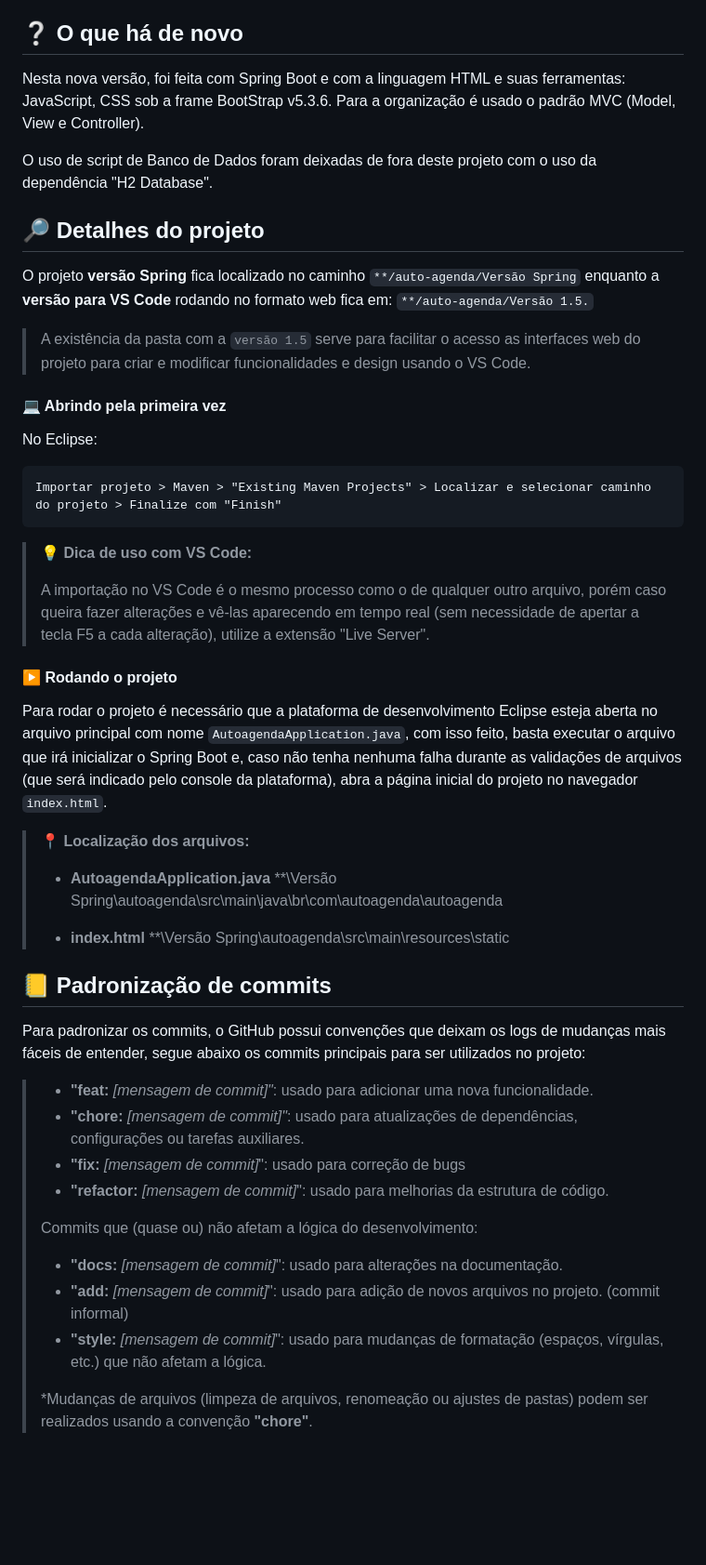
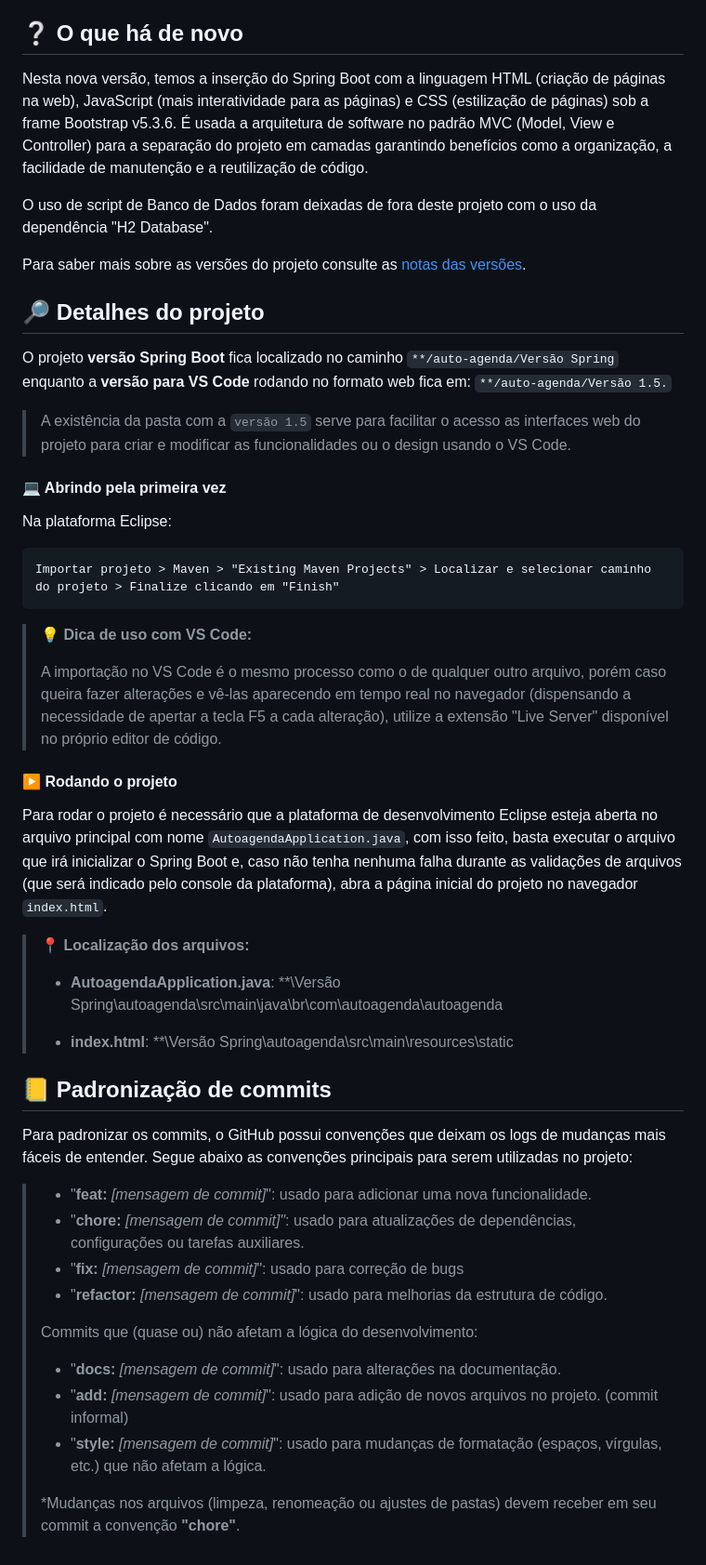
Before and after one commit to camilla-sr/auto-agenda, a Markdown page: README.md, the part around the change. Shown at 93% size. GitHub-like rendering; blank space fills up the shorter version.

Commit message:
Docs: adicionado arquivo com as notas da versões do projeto e correções de texto

````diff
--- a/README.md
+++ b/README.md
@@ -2,16 +2,17 @@
 
 ## :grey_question: O que há de novo
 
-Nesta nova versão, foi feita com Spring Boot e com a linguagem HTML e suas ferramentas: JavaScript, CSS sob a frame BootStrap v5.3.6. Para a organização é usado o padrão MVC (Model, View e Controller).
+Nesta nova versão, temos a inserção do Spring Boot com a linguagem HTML (criação de páginas na web), JavaScript (mais interatividade para as páginas) e CSS (estilização de páginas) sob a frame Bootstrap v5.3.6. É usada a arquitetura de software no padrão MVC (Model, View e Controller) para a separação do projeto em camadas garantindo benefícios como a organização, a facilidade de manutenção e a reutilização de código.
 
 O uso de script de Banco de Dados foram deixadas de fora deste projeto com o uso da dependência "H2 Database".
 
+Para saber mais sobre as versões do projeto consulte as [notas das versões](https://senacspedu-my.sharepoint.com/:w:/g/personal/hector_saraujo_senacsp_edu_br/EYegAuJ9oqRMpgmQJhWFQG8BGQmUio_9-MyUHb5FBYM0LQ?e=KWezNh).
 
 ## :mag_right: Detalhes do projeto
 
-O projeto __versão Spring__ fica localizado no caminho `**/auto-agenda/Versão Spring` enquanto a __versão para VS Code__ rodando no formato web fica em: `**/auto-agenda/Versão 1.5.`
+O projeto __versão Spring Boot__ fica localizado no caminho `**/auto-agenda/Versão Spring` enquanto a __versão para VS Code__ rodando no formato web fica em: `**/auto-agenda/Versão 1.5.`
 
-> A existência da pasta com a `versão 1.5` serve para facilitar o acesso as interfaces web do projeto para criar e modificar funcionalidades e design usando o VS Code.
+> A existência da pasta com a `versão 1.5` serve para facilitar o acesso as interfaces web do projeto para criar e modificar as funcionalidades ou o design usando o VS Code.
 
 
 
@@ -19,15 +20,15 @@ O projeto __versão Spring__ fica localizado no caminho `**/auto-agenda/Versão
 
 #### :computer: Abrindo pela primeira vez
 
-No Eclipse:
+Na plataforma Eclipse:
 
 ```
-Importar projeto > Maven > "Existing Maven Projects" > Localizar e selecionar caminho do projeto > Finalize com "Finish"
+Importar projeto > Maven > "Existing Maven Projects" > Localizar e selecionar caminho do projeto > Finalize clicando em "Finish"
 ```
 
 > **:bulb: Dica de uso com VS Code:**
 >
->A importação no VS Code é o mesmo processo como o de qualquer outro arquivo, porém caso queira fazer alterações e vê-las aparecendo em tempo real (sem necessidade de apertar a tecla F5 a cada alteração), utilize a extensão "Live Server".
+>A importação no VS Code é o mesmo processo como o de qualquer outro arquivo, porém caso queira fazer alterações e vê-las aparecendo em tempo real no navegador (dispensando a necessidade de apertar a tecla F5 a cada alteração), utilize a extensão "Live Server" disponível no próprio editor de código.
 
 
 
@@ -37,26 +38,26 @@ Para rodar o projeto é necessário que a plataforma de desenvolvimento Eclipse
 
 
 > **:round_pushpin: Localização dos arquivos:**
-> - **AutoagendaApplication.java**
+> - **AutoagendaApplication.java**:
 > **\Versão Spring\autoagenda\src\main\java\br\com\autoagenda\autoagenda
 >
-> - **index.html**
+> - **index.html**:
 > **\Versão Spring\autoagenda\src\main\resources\static
 
 
 
 ## :ledger: Padronização de commits
-Para padronizar os commits, o GitHub possui convenções que deixam os logs de mudanças mais fáceis de entender, segue abaixo os commits principais para ser utilizados no projeto:
+Para padronizar os commits, o GitHub possui convenções que deixam os logs de mudanças mais fáceis de entender. Segue abaixo as convenções principais para serem utilizadas no projeto:
 
-> - **"feat:** *[mensagem de commit]"*: usado para adicionar uma nova funcionalidade.
-> - **"chore:** *[mensagem de commit]"*: usado para atualizações de dependências, configurações ou tarefas auxiliares.
-> - **"fix:** *[mensagem de commit]*": usado para correção de bugs
-> - **"refactor:** *[mensagem de commit]*": usado para melhorias da estrutura de código.
+> - "**feat:** *[mensagem de commit]*": usado para adicionar uma nova funcionalidade.
+> - "**chore:** *[mensagem de commit]"*: usado para atualizações de dependências, configurações ou tarefas auxiliares.
+> - "**fix:** *[mensagem de commit]*": usado para correção de bugs
+> - "**refactor:** *[mensagem de commit]*": usado para melhorias da estrutura de código.
 >
 >
 > Commits que (quase ou) não afetam a lógica do desenvolvimento:
->- **"docs:** *[mensagem de commit]*": usado para alterações na documentação.
-> - **"add:** *[mensagem de commit]*": usado para adição de novos arquivos no projeto. (commit informal)
-> - **"style:** *[mensagem de commit]*": usado para mudanças de formatação (espaços, vírgulas, etc.) que não afetam a lógica.
+>- "**docs:** *[mensagem de commit]*": usado para alterações na documentação.
+> - "**add:** *[mensagem de commit]*": usado para adição de novos arquivos no projeto. (commit informal)
+> - "**style:** *[mensagem de commit]*": usado para mudanças de formatação (espaços, vírgulas, etc.) que não afetam a lógica.
 >
-> *Mudanças de arquivos (limpeza de arquivos, renomeação ou ajustes de pastas) podem ser realizados usando a convenção **"chore"**.
+> *Mudanças nos arquivos (limpeza, renomeação ou ajustes de pastas) devem receber em seu commit a convenção **"chore"**.
````
